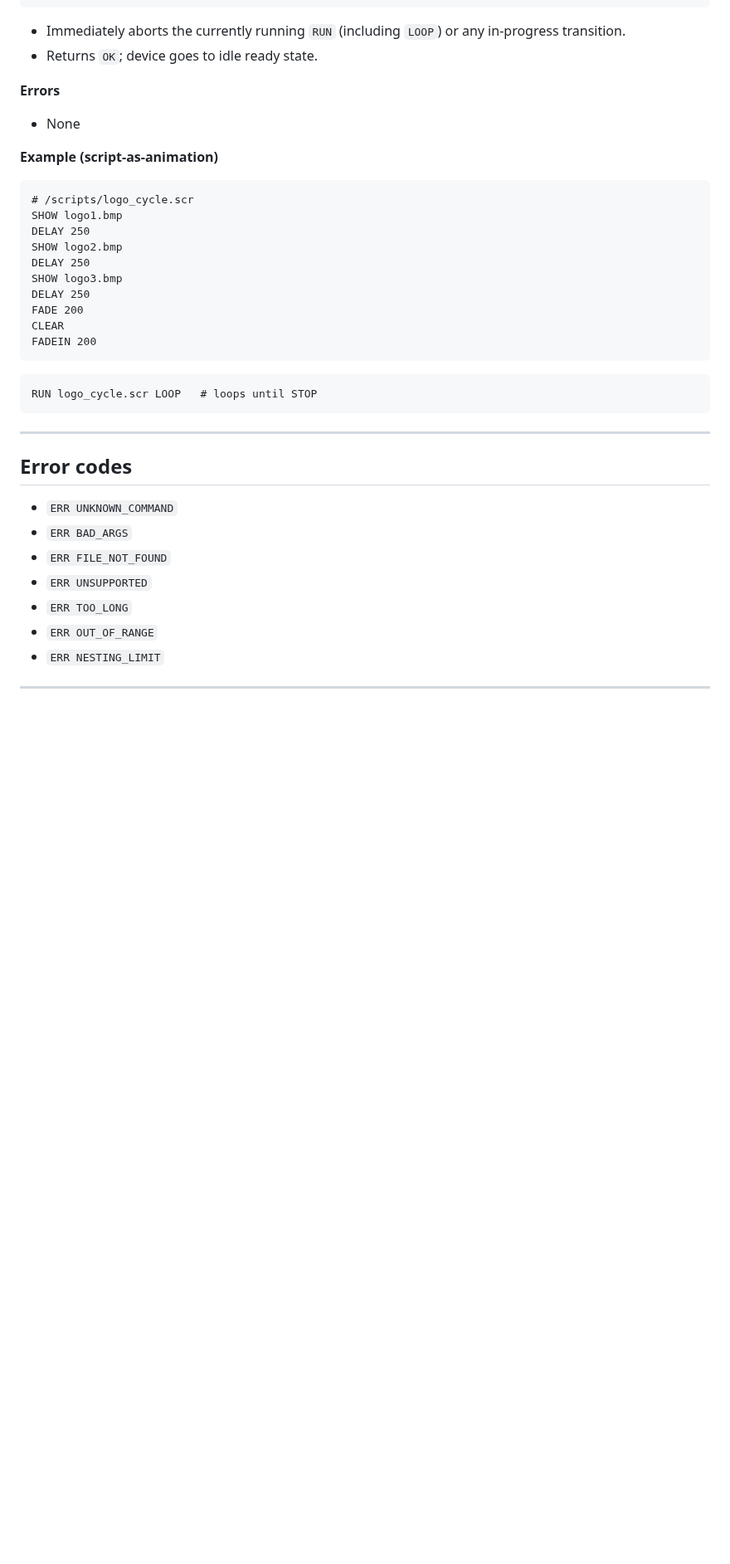
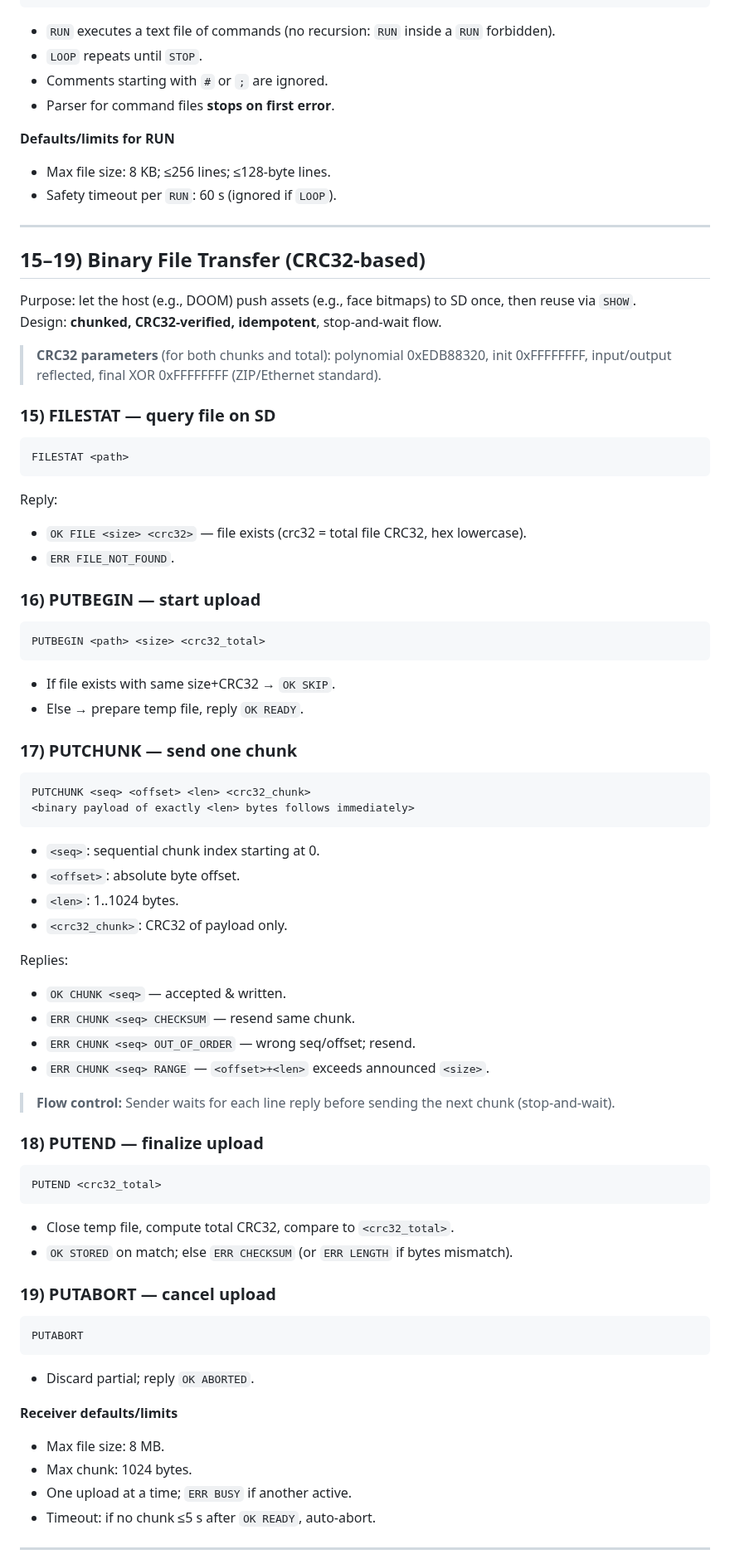
Before and after one commit to mhzclub/mhzclub.github.io, a Markdown page: docs/commands.md, the part around one of its changes. Shown at 83% size. Drawn GitHub-style; blank space fills up the shorter version.

Commit message:
Updated protocol - rotations, mirror, binary chunks, crc32

````diff
--- a/docs/commands.md
+++ b/docs/commands.md
@@ -212,38 +86,73 @@ DELAY 250
 STOP
 ```
-- Immediately aborts the currently running `RUN` (including `LOOP`) or any in-progress transition.
-- Returns `OK`; device goes to idle ready state.
+- `RUN` executes a text file of commands (no recursion: `RUN` inside a `RUN` forbidden).
+- `LOOP` repeats until `STOP`.
+- Comments starting with `#` or `;` are ignored.
+- Parser for command files **stops on first error**.
 
-**Errors**
-- None
-
-**Example (script-as-animation)**
-```
-# /scripts/logo_cycle.scr
-SHOW logo1.bmp
-DELAY 250
-SHOW logo2.bmp
-DELAY 250
-SHOW logo3.bmp
-DELAY 250
-FADE 200
-CLEAR
-FADEIN 200
-```
-```
-RUN logo_cycle.scr LOOP   # loops until STOP
-```
+**Defaults/limits for RUN**
+- Max file size: 8 KB; ≤256 lines; ≤128‑byte lines.
+- Safety timeout per `RUN`: 60 s (ignored if `LOOP`).
 
 ---
 
-## Error codes
-- `ERR UNKNOWN_COMMAND`
-- `ERR BAD_ARGS`
-- `ERR FILE_NOT_FOUND`
-- `ERR UNSUPPORTED`
-- `ERR TOO_LONG`
-- `ERR OUT_OF_RANGE`
-- `ERR NESTING_LIMIT`
+## 15–19) Binary File Transfer (CRC32‑based)
+Purpose: let the host (e.g., DOOM) push assets (e.g., face bitmaps) to SD once, then reuse via `SHOW`.
+Design: **chunked, CRC32‑verified, idempotent**, stop‑and‑wait flow.
+
+> **CRC32 parameters** (for both chunks and total): polynomial 0xEDB88320, init 0xFFFFFFFF, input/output reflected, final XOR 0xFFFFFFFF (ZIP/Ethernet standard).
+
+### 15) FILESTAT — query file on SD
+```
+FILESTAT <path>
+```
+Reply:
+- `OK FILE <size> <crc32>` — file exists (crc32 = total file CRC32, hex lowercase).
+- `ERR FILE_NOT_FOUND`.
+
+### 16) PUTBEGIN — start upload
+```
+PUTBEGIN <path> <size> <crc32_total>
+```
+- If file exists with same size+CRC32 → `OK SKIP`.
+- Else → prepare temp file, reply `OK READY`.
+
+### 17) PUTCHUNK — send one chunk
+```
+PUTCHUNK <seq> <offset> <len> <crc32_chunk>
+<binary payload of exactly <len> bytes follows immediately>
+```
+- `<seq>`: sequential chunk index starting at 0.
+- `<offset>`: absolute byte offset.
+- `<len>`: 1..1024 bytes.
+- `<crc32_chunk>`: CRC32 of payload only.
+
+Replies:
+- `OK CHUNK <seq>` — accepted & written.
+- `ERR CHUNK <seq> CHECKSUM` — resend same chunk.
+- `ERR CHUNK <seq> OUT_OF_ORDER` — wrong seq/offset; resend.
+- `ERR CHUNK <seq> RANGE` — `<offset>+<len>` exceeds announced `<size>`.
+
+> **Flow control:** Sender waits for each line reply before sending the next chunk (stop‑and‑wait).
+
+### 18) PUTEND — finalize upload
+```
+PUTEND <crc32_total>
+```
+- Close temp file, compute total CRC32, compare to `<crc32_total>`.
+- `OK STORED` on match; else `ERR CHECKSUM` (or `ERR LENGTH` if bytes mismatch).
+
+### 19) PUTABORT — cancel upload
+```
+PUTABORT
+```
+- Discard partial; reply `OK ABORTED`.
+
+**Receiver defaults/limits**
+- Max file size: 8 MB.
+- Max chunk: 1024 bytes.
+- One upload at a time; `ERR BUSY` if another active.
+- Timeout: if no chunk ≤5 s after `OK READY`, auto‑abort.
 
 ---
 
````
Also changed, not shown: other parts of docs/commands.md (+61 -156 lines).
